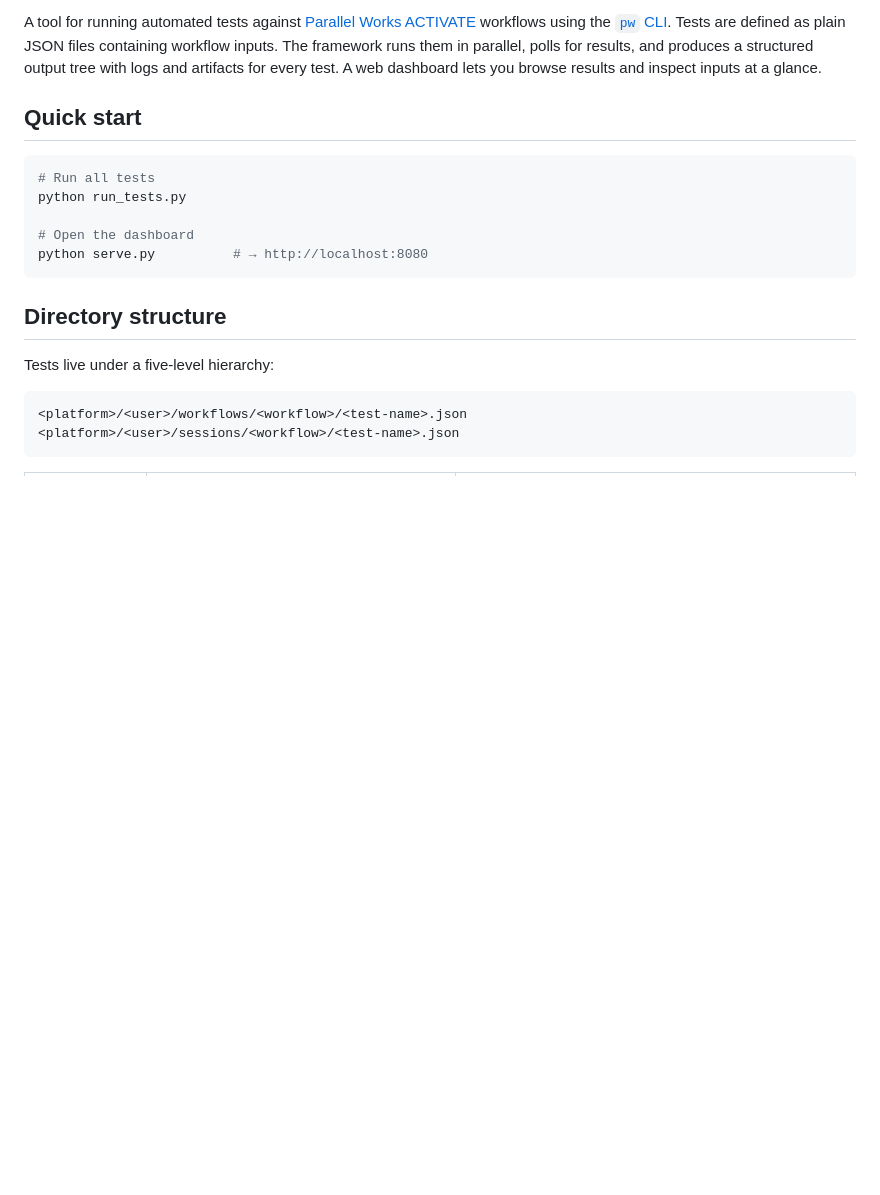
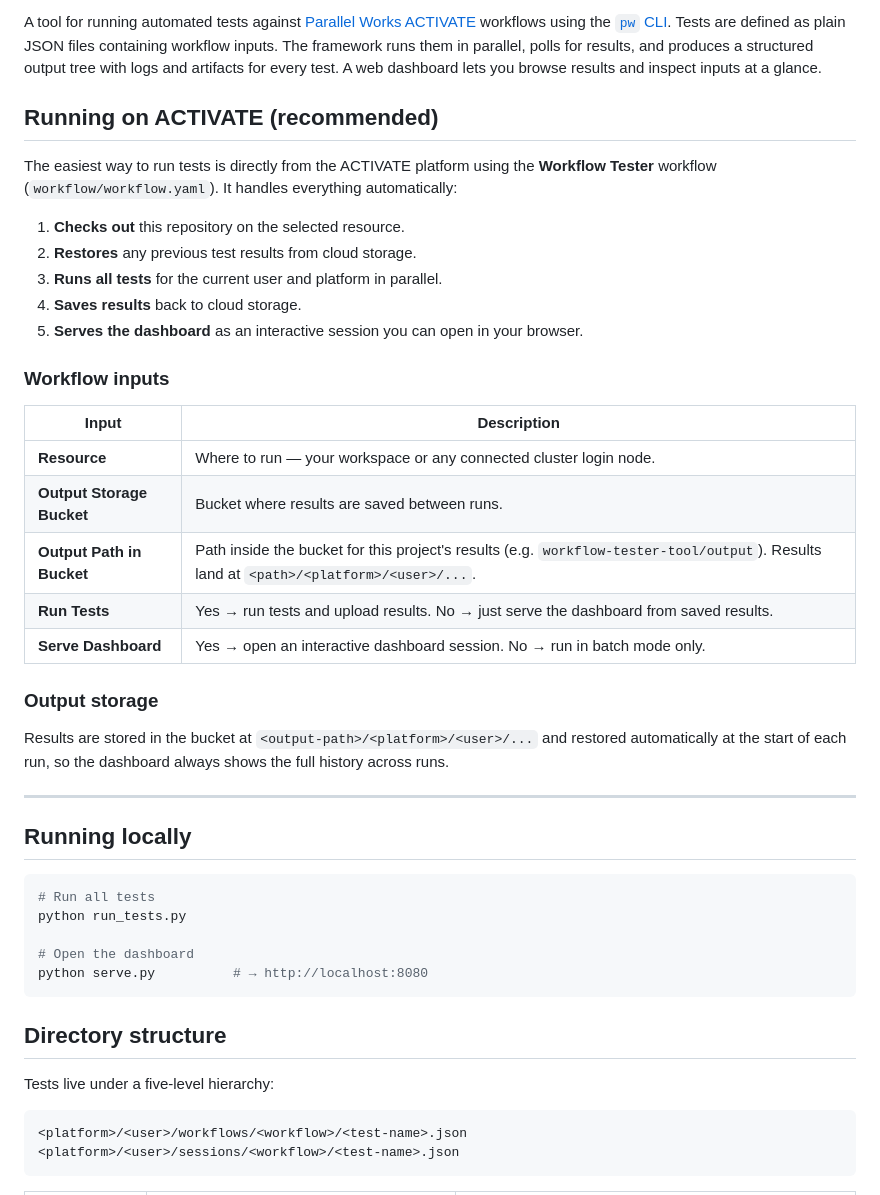
Before and after one commit to parallelworks/workflow-tester-tool, a Markdown page: README.md, the part around the change. GitHub-like rendering; blank space fills up the shorter version.

Commit message:
Update README with ACTIVATE workflow section

````diff
--- a/README.md
+++ b/README.md
@@ -4,7 +4,33 @@
 
 A tool for running automated tests against [Parallel Works ACTIVATE](https://parallelworks.com) workflows using the [`pw` CLI](https://parallelworks.com/docs/cli/pw/workflows). Tests are defined as plain JSON files containing workflow inputs. The framework runs them in parallel, polls for results, and produces a structured output tree with logs and artifacts for every test. A web dashboard lets you browse results and inspect inputs at a glance.
 
-## Quick start
+## Running on ACTIVATE (recommended)
+
+The easiest way to run tests is directly from the ACTIVATE platform using the **Workflow Tester** workflow (`workflow/workflow.yaml`). It handles everything automatically:
+
+1. **Checks out** this repository on the selected resource.
+2. **Restores** any previous test results from cloud storage.
+3. **Runs all tests** for the current user and platform in parallel.
+4. **Saves results** back to cloud storage.
+5. **Serves the dashboard** as an interactive session you can open in your browser.
+
+### Workflow inputs
+
+| Input | Description |
+|---|---|
+| **Resource** | Where to run — your workspace or any connected cluster login node. |
+| **Output Storage Bucket** | Bucket where results are saved between runs. |
+| **Output Path in Bucket** | Path inside the bucket for this project's results (e.g. `workflow-tester-tool/output`). Results land at `<path>/<platform>/<user>/...`. |
+| **Run Tests** | Yes → run tests and upload results. No → just serve the dashboard from saved results. |
+| **Serve Dashboard** | Yes → open an interactive dashboard session. No → run in batch mode only. |
+
+### Output storage
+
+Results are stored in the bucket at `<output-path>/<platform>/<user>/...` and restored automatically at the start of each run, so the dashboard always shows the full history across runs.
+
+---
+
+## Running locally
 
 ```bash
 # Run all tests
````
